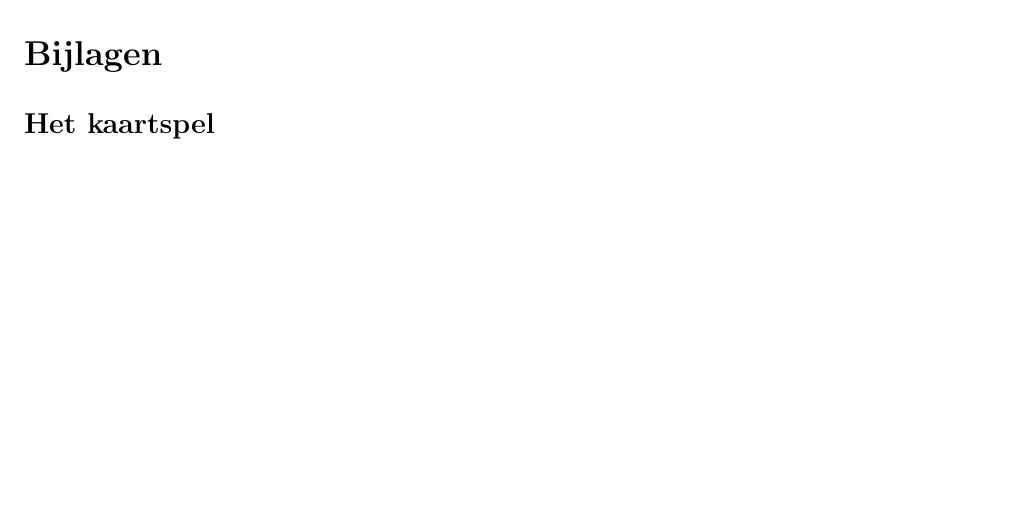
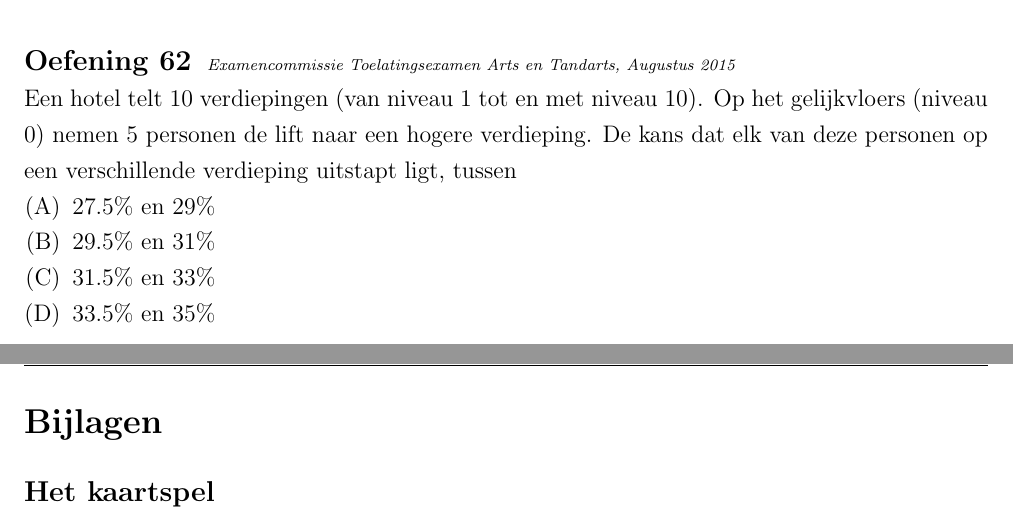
Before and after one commit to gowiz/aso-3gr-3u1u-2006-059, a LaTeX document (0202_ElementaireKansrekening/0202_ElementaireKansrekening.tex): part of page 35 of 36 before the commit and two parts of pages 34 and 35 of 36 after it, the two joined at a grey line, cut at the place of the change, the shorter picture padded with empty space. Compiled offline with pdfLaTeX.

Commit message:
Extra oefening

```diff
--- a/0202_ElementaireKansrekening/0202_ElementaireKansrekening.tex
+++ b/0202_ElementaireKansrekening/0202_ElementaireKansrekening.tex
@@ -1116,6 +1116,19 @@ $$P(A)=P(B)\cdot P(A|B)+P(C)\cdot P(A|C)\;.$$
 Een lot bevat 60 rode en 40 blauwe lampen. De kans dat een rode lamp kapot is bedraagt $\dfrac{1}{14}$. De kans dat een blauwe lamp kapot is bedraagt $\dfrac{2}{35}$. We trekken lukraak een lamp. Hoe groot is de kans op een goede lamp?
 \end{oefening}
 
+\begin{oefening}
+{\scriptsize\em Examencommissie Toelatingsexamen Arts en Tandarts, Augustus 2015}\\
+Een hotel telt 10 verdiepingen (van niveau 1 tot en met niveau 10). Op het gelijkvloers
+(niveau 0) nemen 5 personen de lift naar een hogere verdieping. De kans dat elk van deze
+personen op een verschillende verdieping uitstapt ligt, tussen
+\begin{enumerate}[(A)]
+  \item 27.5\% en 29\%
+  \item 29.5\% en 31\%   %% 0.3024
+  \item 31.5\% en 33\%
+  \item 33.5\% en 35\%
+\end{enumerate}
+\end{oefening}
+
 \newpage
 \appendix
 \section*{Bijlagen}
```
